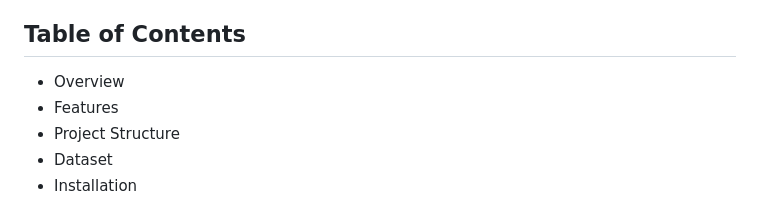
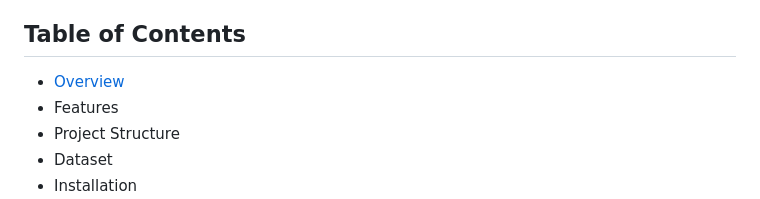
Before and after one commit to LinconDash/Global-Wheat-Detection-YOLOv3, a Markdown page: README.md, the part around the change. Rendered like a GitHub page.

```diff
--- a/README.md
+++ b/README.md
@@ -9,7 +9,7 @@ The project follows a modularized architecture, ensuring clean, scalable, and ma
 To make the model easily accessible, the project has been deployed as a Flask web application. Users can upload an image through the web interface, and the model will process the image and return the output with detected wheat heads. To further improve accessibility and deployment efficiency, the entire application has been containerized using Docker, allowing seamless execution across different environments without dependency issues.
 
 ## Table of Contents
-- Overview
+- [Overview](#overview)
 - Features
 - Project Structure
 - Dataset
```
